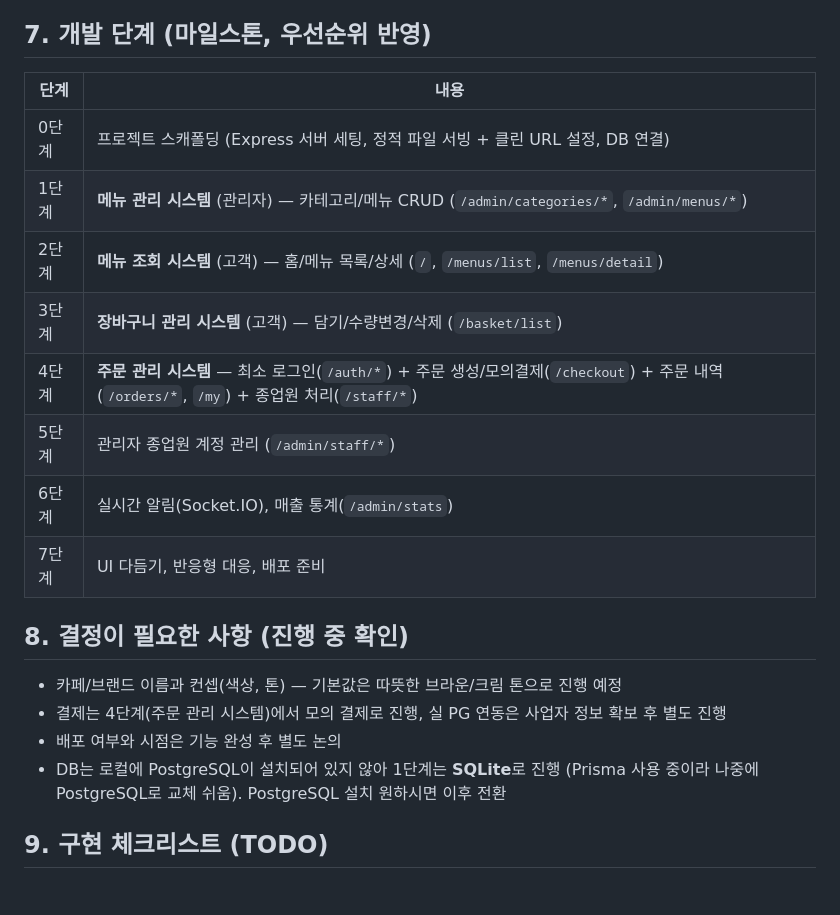
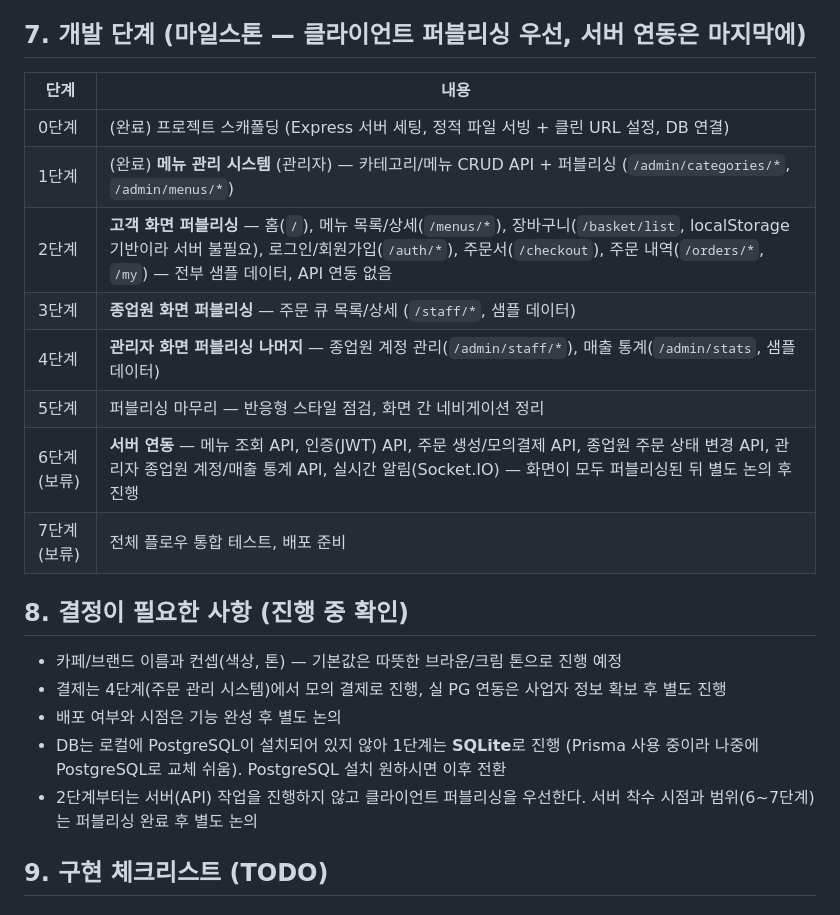
Before and after one commit to lakesole/cafe-appp, a Markdown page: BLUEPRINT.md, the part around one of its changes. Rendered like a GitHub page.

```diff
--- a/BLUEPRINT.md
+++ b/BLUEPRINT.md
@@ -182,18 +184,18 @@ Payment       id, orderId, method, amount, status(PENDING|SUCCESS|FAILED), paidA
 - GET /api/admin/stats (일별/월별 매출, 인기 메뉴)
 - GET /api/admin/orders — 전체 주문 조회 (ADMIN은 STAFF 권한 포함)
 
-## 7. 개발 단계 (마일스톤, 우선순위 반영)
+## 7. 개발 단계 (마일스톤 — 클라이언트 퍼블리싱 우선, 서버 연동은 마지막에)
 
 | 단계 | 내용 |
 |---|---|
-| 0단계 | 프로젝트 스캐폴딩 (Express 서버 세팅, 정적 파일 서빙 + 클린 URL 설정, DB 연결) |
-| 1단계 | **메뉴 관리 시스템** (관리자) — 카테고리/메뉴 CRUD (`/admin/categories/*`, `/admin/menus/*`) |
-| 2단계 | **메뉴 조회 시스템** (고객) — 홈/메뉴 목록/상세 (`/`, `/menus/list`, `/menus/detail`) |
-| 3단계 | **장바구니 관리 시스템** (고객) — 담기/수량변경/삭제 (`/basket/list`) |
-| 4단계 | **주문 관리 시스템** — 최소 로그인(`/auth/*`) + 주문 생성/모의결제(`/checkout`) + 주문 내역(`/orders/*`, `/my`) + 종업원 처리(`/staff/*`) |
-| 5단계 | 관리자 종업원 계정 관리 (`/admin/staff/*`) |
-| 6단계 | 실시간 알림(Socket.IO), 매출 통계(`/admin/stats`) |
-| 7단계 | UI 다듬기, 반응형 대응, 배포 준비 |
+| 0단계 | (완료) 프로젝트 스캐폴딩 (Express 서버 세팅, 정적 파일 서빙 + 클린 URL 설정, DB 연결) |
+| 1단계 | (완료) **메뉴 관리 시스템** (관리자) — 카테고리/메뉴 CRUD API + 퍼블리싱 (`/admin/categories/*`, `/admin/menus/*`) |
+| 2단계 | **고객 화면 퍼블리싱** — 홈(`/`), 메뉴 목록/상세(`/menus/*`), 장바구니(`/basket/list`, localStorage 기반이라 서버 불필요), 로그인/회원가입(`/auth/*`), 주문서(`/checkout`), 주문 내역(`/orders/*`, `/my`) — 전부 샘플 데이터, API 연동 없음 |
+| 3단계 | **종업원 화면 퍼블리싱** — 주문 큐 목록/상세 (`/staff/*`, 샘플 데이터) |
+| 4단계 | **관리자 화면 퍼블리싱 나머지** — 종업원 계정 관리(`/admin/staff/*`), 매출 통계(`/admin/stats`, 샘플 데이터) |
+| 5단계 | 퍼블리싱 마무리 — 반응형 스타일 점검, 화면 간 네비게이션 정리 |
+| 6단계 (보류) | **서버 연동** — 메뉴 조회 API, 인증(JWT) API, 주문 생성/모의결제 API, 종업원 주문 상태 변경 API, 관리자 종업원 계정/매출 통계 API, 실시간 알림(Socket.IO) — 화면이 모두 퍼블리싱된 뒤 별도 논의 후 진행 |
+| 7단계 (보류) | 전체 플로우 통합 테스트, 배포 준비 |
 
 ## 8. 결정이 필요한 사항 (진행 중 확인)
 
@@ -201,6 +203,7 @@ Payment       id, orderId, method, amount, status(PENDING|SUCCESS|FAILED), paidA
 - 결제는 4단계(주문 관리 시스템)에서 모의 결제로 진행, 실 PG 연동은 사업자 정보 확보 후 별도 진행
 - 배포 여부와 시점은 기능 완성 후 별도 논의
 - DB는 로컬에 PostgreSQL이 설치되어 있지 않아 1단계는 **SQLite**로 진행 (Prisma 사용 중이라 나중에 PostgreSQL로 교체 쉬움). PostgreSQL 설치 원하시면 이후 전환
+- 2단계부터는 서버(API) 작업을 진행하지 않고 클라이언트 퍼블리싱을 우선한다. 서버 착수 시점과 범위(6~7단계)는 퍼블리싱 완료 후 별도 논의
 
 ## 9. 구현 체크리스트 (TODO)
 
```
Also changed, not shown: other parts of BLUEPRINT.md (+34 -29 lines).
